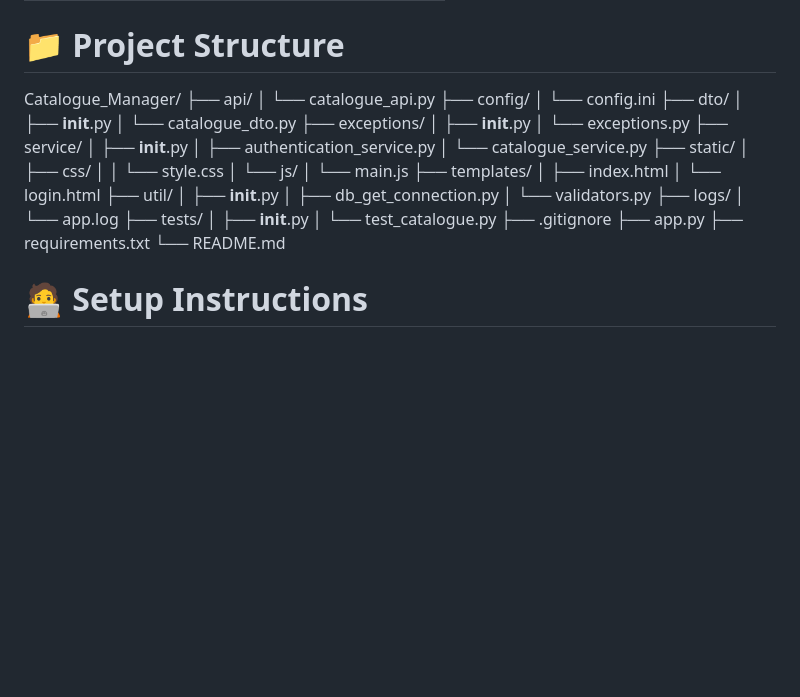
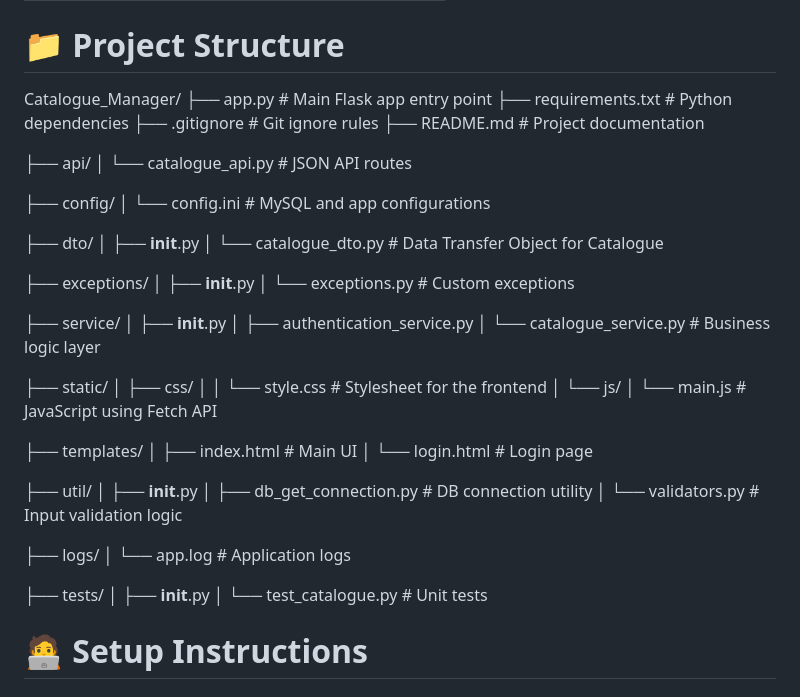
Before and after one commit to Abinshah7777/E-Commerce-Catalogue-Manager, a Markdown page: README.md, the part around the change. Rendered like a GitHub page; blank space fills up the shorter version.

```diff
--- a/README.md
+++ b/README.md
@@ -30,41 +30,53 @@ A full-stack web application to manage e-commerce catalogues with secure login,
 # 📁 Project Structure
 
 Catalogue_Manager/
+├── app.py                        # Main Flask app entry point
+├── requirements.txt              # Python dependencies
+├── .gitignore                    # Git ignore rules
+├── README.md                     # Project documentation
+
 ├── api/
-│   └── catalogue_api.py
+│   └── catalogue_api.py          # JSON API routes
+
 ├── config/
-│   └── config.ini
+│   └── config.ini                # MySQL and app configurations
+
 ├── dto/
 │   ├── __init__.py
-│   └── catalogue_dto.py
+│   └── catalogue_dto.py          # Data Transfer Object for Catalogue
+
 ├── exceptions/
 │   ├── __init__.py
-│   └── exceptions.py
+│   └── exceptions.py             # Custom exceptions
+
 ├── service/
 │   ├── __init__.py
 │   ├── authentication_service.py
-│   └── catalogue_service.py
+│   └── catalogue_service.py      # Business logic layer
+
 ├── static/
 │   ├── css/
-│   │   └── style.css
+│   │   └── style.css             # Stylesheet for the frontend
 │   └── js/
-│       └── main.js
+│       └── main.js               # JavaScript using Fetch API
+
 ├── templates/
-│   ├── index.html
-│   └── login.html
+│   ├── index.html                # Main UI
+│   └── login.html                # Login page
+
 ├── util/
 │   ├── __init__.py
-│   ├── db_get_connection.py
-│   └── validators.py
+│   ├── db_get_connection.py      # DB connection utility
+│   └── validators.py             # Input validation logic
+
 ├── logs/
-│   └── app.log
+│   └── app.log                   # Application logs
+
 ├── tests/
 │   ├── __init__.py
-│   └── test_catalogue.py
-├── .gitignore
-├── app.py
-├── requirements.txt
-└── README.md
+│   └── test_catalogue.py         # Unit tests
+
+
 # 🧑‍💻 Setup Instructions
 ### 1️⃣ Clone the Repository
 git clone https://github.com/Abinshah7777/E-Commerce-Catalogue-Manager.git
```
